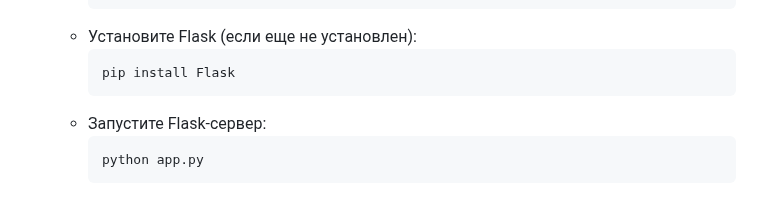
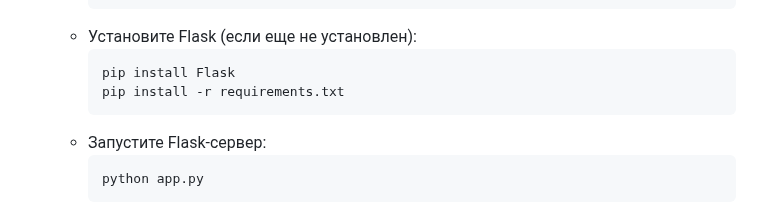
Before and after one commit to itssemen/ai_time_wizard, a Markdown page: README.md, the part around the change. Rendered like a GitHub page.

````diff
--- a/README.md
+++ b/README.md
@@ -39,6 +39,7 @@
     *   Установите Flask (если еще не установлен):
         ```bash
         pip install Flask
+        pip install -r requirements.txt
         ```
     *   Запустите Flask-сервер:
         ```bash
````
